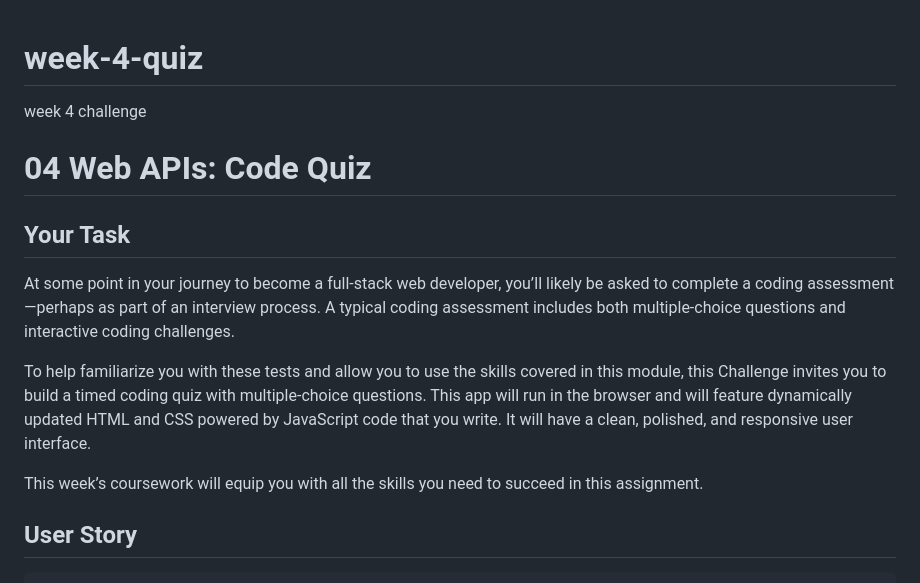
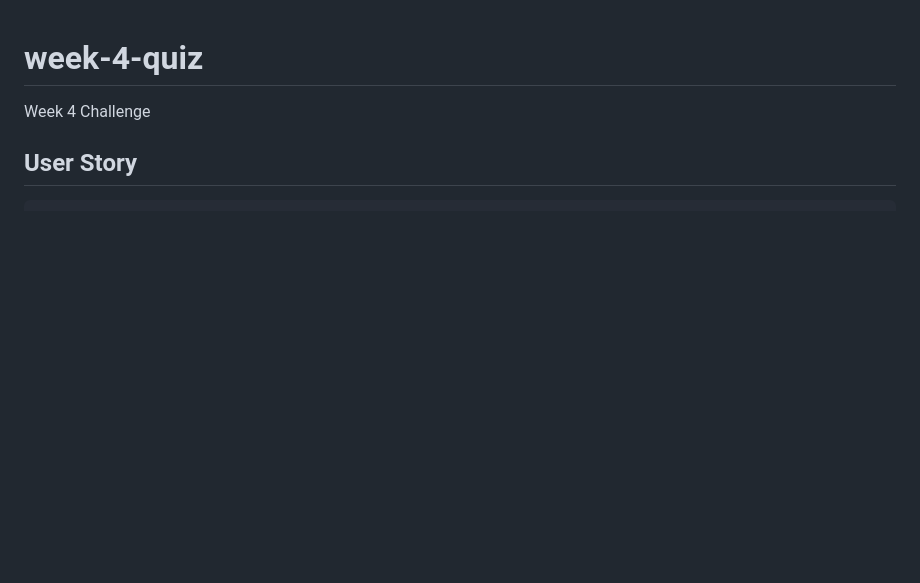
Before and after one commit to mrott0397/week-4-quiz, a Markdown page: README.md, the part around the change printed below. GitHub-like rendering; blank space fills up the shorter version.

```diff
--- a/README.md
+++ b/README.md
@@ -1,15 +1,6 @@
 # week-4-quiz
-week 4 challenge
+Week 4 Challenge
 
-# 04 Web APIs: Code Quiz
-
-## Your Task
-
-At some point in your journey to become a full-stack web developer, you’ll likely be asked to complete a coding assessment&mdash;perhaps as part of an interview process. A typical coding assessment includes both multiple-choice questions and interactive coding challenges.
-
-To help familiarize you with these tests and allow you to use the skills covered in this module, this Challenge invites you to build a timed coding quiz with multiple-choice questions. This app will run in the browser and will feature dynamically updated HTML and CSS powered by JavaScript code that you write. It will have a clean, polished, and responsive user interface.
-
-This week’s coursework will equip you with all the skills you need to succeed in this assignment.
 
 ## User Story
 
```
Also changed, not shown: other parts of README.md (+6 -63 lines), assets/images/Screen Shot 2023-01-25 at 5.27.31 PM.png (added), 1 other file.
